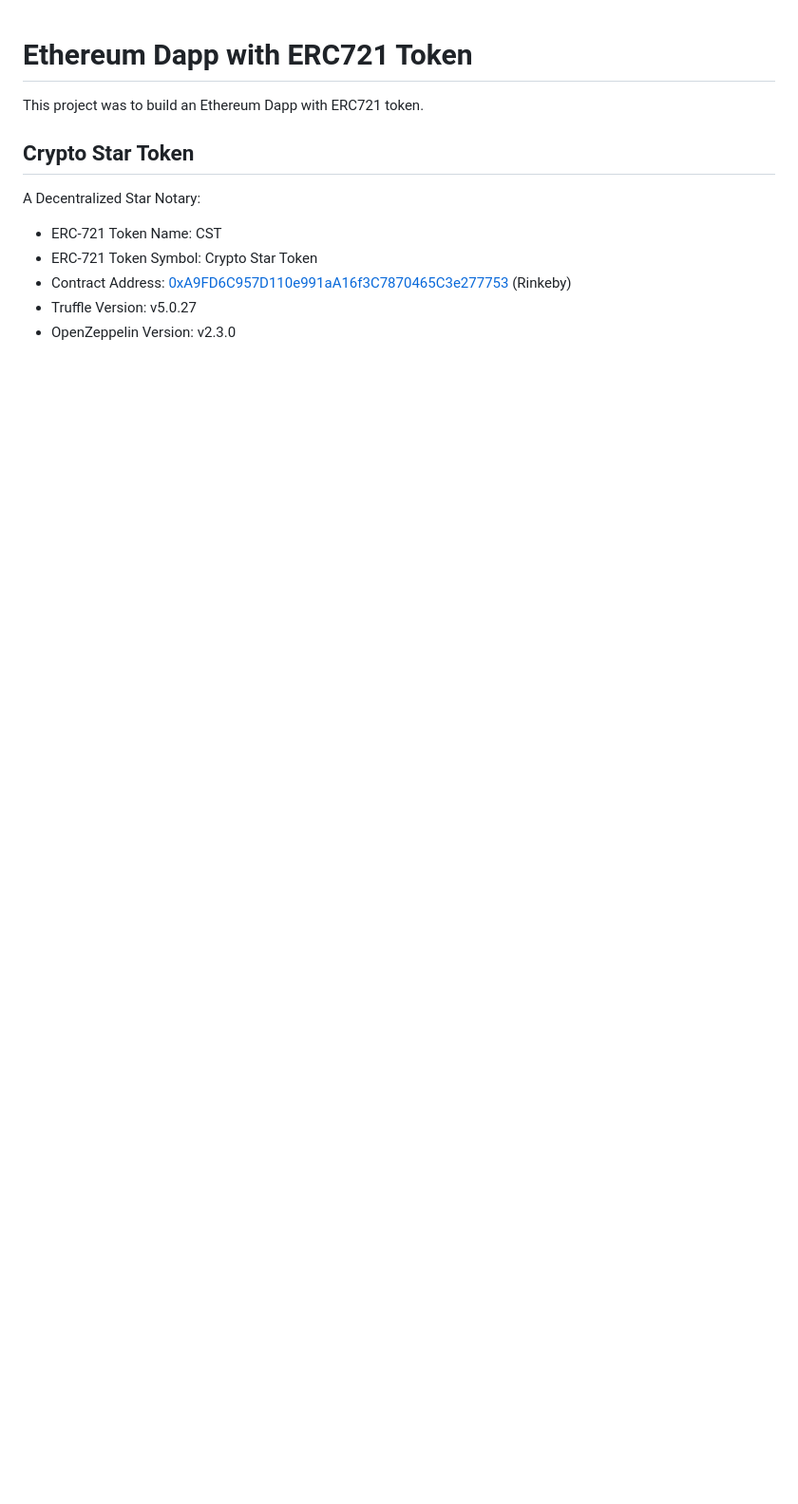
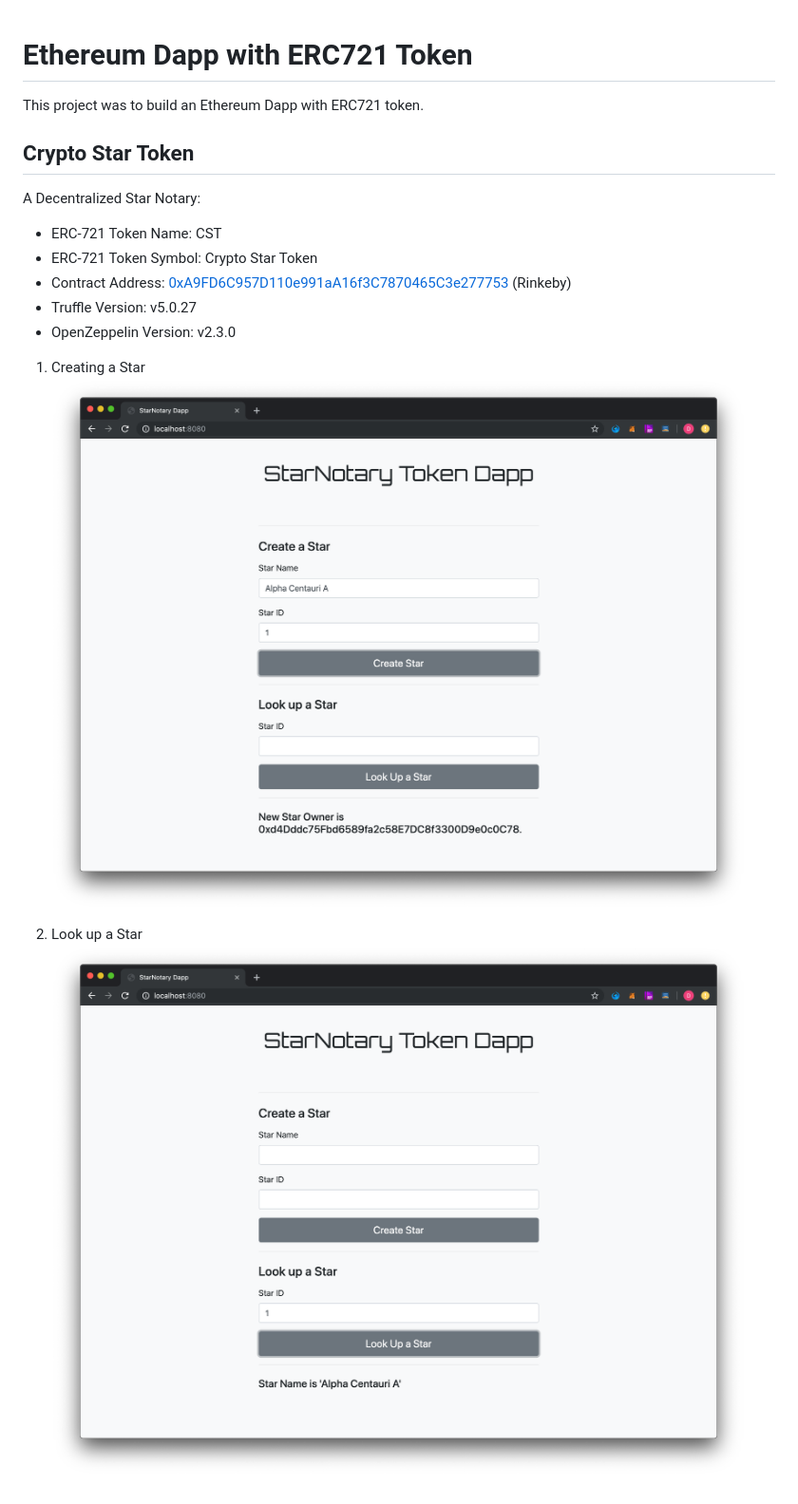
Before and after one commit to dguess/simple-ethereum-dapp, a Markdown page: readme.MD, the part around the change. Shown: that part at 95% size. GitHub-like rendering; pictures changed too: create-star-example.png (added), look-up-star-example.png (added); blank space fills up the shorter version.

Commit message:
add additional readme details

```diff
--- a/readme.MD
+++ b/readme.MD
@@ -10,3 +10,9 @@ A Decentralized Star Notary:
  - Contract Address: [0xA9FD6C957D110e991aA16f3C7870465C3e277753](https://rinkeby.etherscan.io/address/0xA9FD6C957D110e991aA16f3C7870465C3e277753#cod) (Rinkeby)
  - Truffle Version: v5.0.27
  - OpenZeppelin Version: v2.3.0
+
+1. Creating a Star
+    ![Create a Star](./create-star-example.png)
+
+2. Look up a Star
+    ![Create a Star](./look-up-star-example.png)
```
Also changed, not shown: 4 other files.
